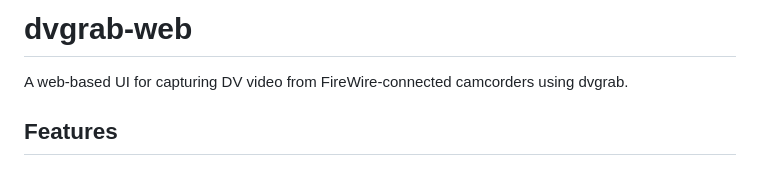
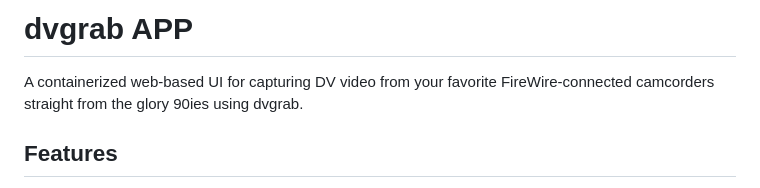
Before and after one commit to alanbaugher/dvgrab-WebUI-podman, a Markdown page: README.md, the part around the change. Drawn GitHub-style.

Commit message:
Rename project and improve README description
Updated project name and enhanced description for clarity.

```diff
--- a/README.md
+++ b/README.md
@@ -1,6 +1,6 @@
-# dvgrab-web
+# dvgrab APP
 
-A web-based UI for capturing DV video from FireWire-connected camcorders using dvgrab.
+A containerized web-based UI for capturing DV video from your favorite FireWire-connected camcorders straight from the glory 90ies using dvgrab.
 
 ## Features
 
```
